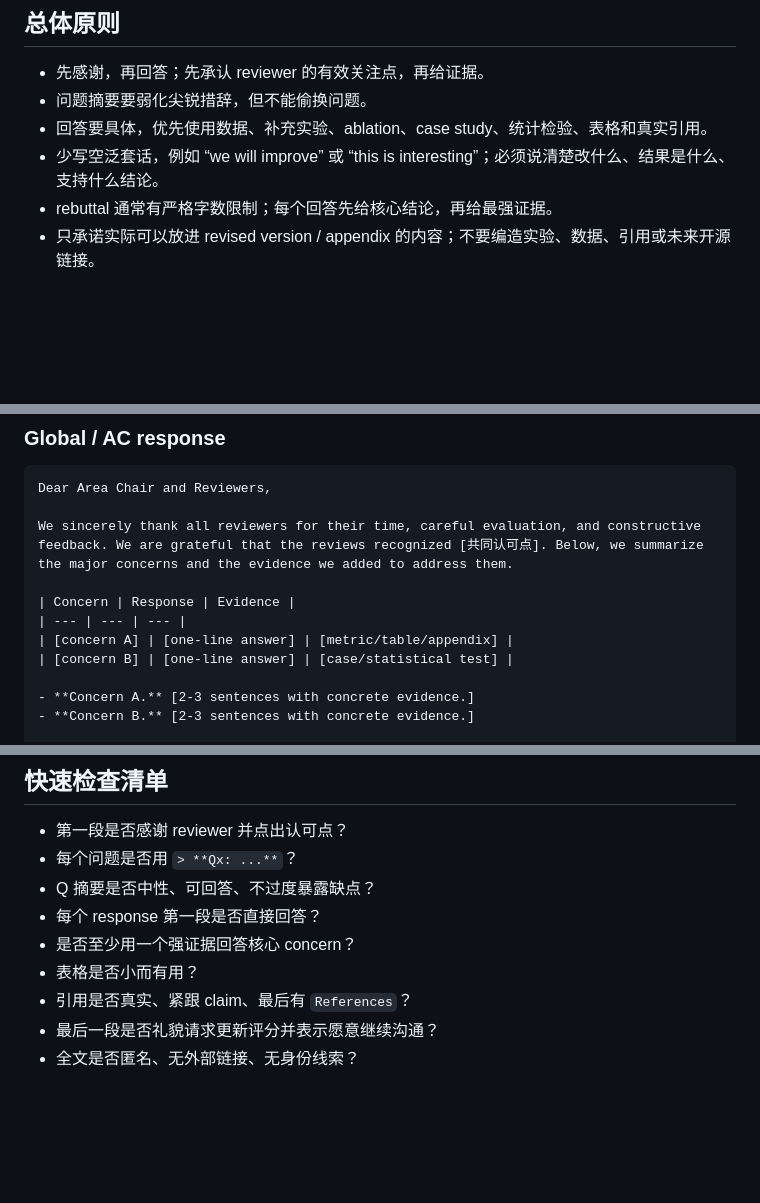
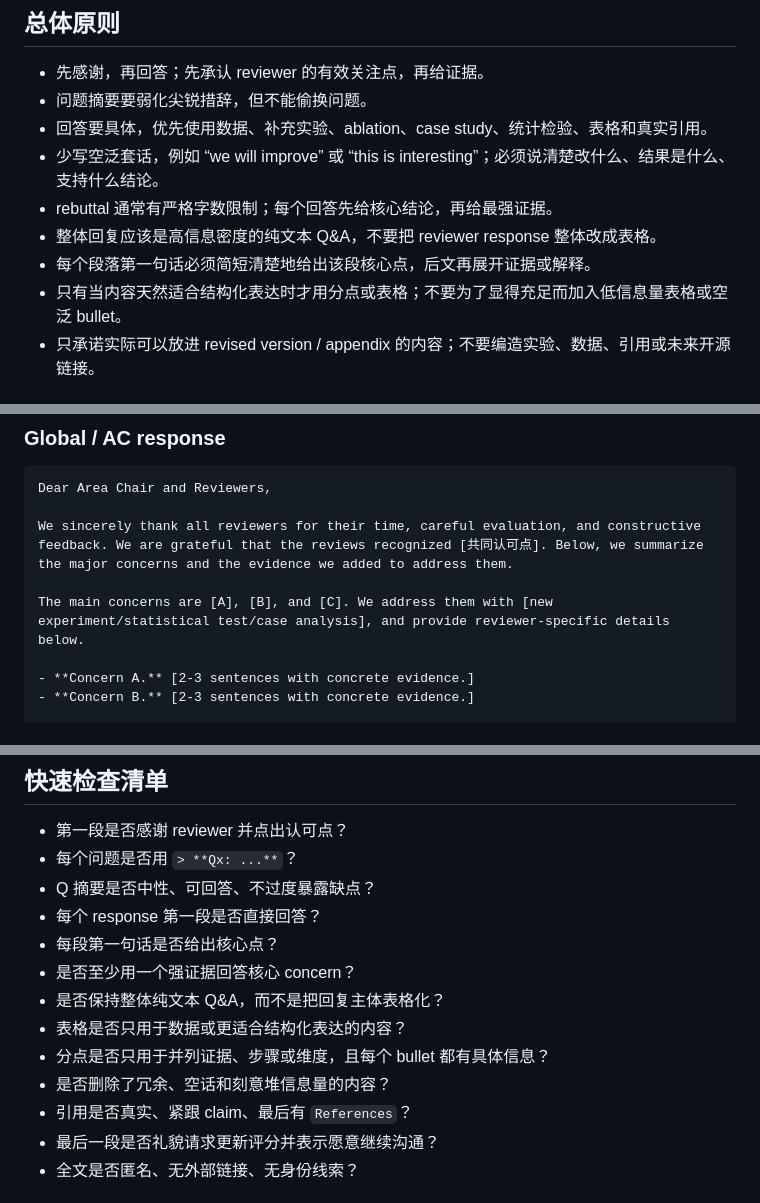
Before and after one commit to black-yt/skills, a Markdown page: rebuttal-writing/SKILL.md, 3 parts joined by grey strips. GitHub-like rendering; blank space fills up the shorter version.

```diff
--- a/rebuttal-writing/SKILL.md
+++ b/rebuttal-writing/SKILL.md
@@ -19,6 +19,9 @@ description: "当需要撰写、重构或压缩 AI/ML conference rebuttal、revi
 - 回答要具体，优先使用数据、补充实验、ablation、case study、统计检验、表格和真实引用。
 - 少写空泛套话，例如 “we will improve” 或 “this is interesting”；必须说清楚改什么、结果是什么、支持什么结论。
 - rebuttal 通常有严格字数限制；每个回答先给核心结论，再给最强证据。
+- 整体回复应该是高信息密度的纯文本 Q&A，不要把 reviewer response 整体改成表格。
+- 每个段落第一句话必须简短清楚地给出该段核心点，后文再展开证据或解释。
+- 只有当内容天然适合结构化表达时才用分点或表格；不要为了显得充足而加入低信息量表格或空泛 bullet。
 - 只承诺实际可以放进 revised version / appendix 的内容；不要编造实验、数据、引用或未来开源链接。
 
 ## 推荐结构
@@ -60,10 +67,7 @@ Dear Area Chair and Reviewers,
 
 We sincerely thank all reviewers for their time, careful evaluation, and constructive feedback. We are grateful that the reviews recognized [共同认可点]. Below, we summarize the major concerns and the evidence we added to address them.
 
-| Concern | Response | Evidence |
-| --- | --- | --- |
-| [concern A] | [one-line answer] | [metric/table/appendix] |
-| [concern B] | [one-line answer] | [case/statistical test] |
+The main concerns are [A], [B], and [C]. We address them with [new experiment/statistical test/case analysis], and provide reviewer-specific details below.
 
 - **Concern A.** [2-3 sentences with concrete evidence.]
 - **Concern B.** [2-3 sentences with concrete evidence.]
@@ -225,8 +245,12 @@ We hope these responses clarify your concerns. If they address your questions, w
 - 每个问题是否用 `> **Qx: ...**`？
 - Q 摘要是否中性、可回答、不过度暴露缺点？
 - 每个 response 第一段是否直接回答？
+- 每段第一句话是否给出核心点？
 - 是否至少用一个强证据回答核心 concern？
-- 表格是否小而有用？
+- 是否保持整体纯文本 Q&A，而不是把回复主体表格化？
+- 表格是否只用于数据或更适合结构化表达的内容？
+- 分点是否只用于并列证据、步骤或维度，且每个 bullet 都有具体信息？
+- 是否删除了冗余、空话和刻意堆信息量的内容？
 - 引用是否真实、紧跟 claim、最后有 `References`？
 - 最后一段是否礼貌请求更新评分并表示愿意继续沟通？
 - 全文是否匿名、无外部链接、无身份线索？
```
Also changed, not shown: other parts of rebuttal-writing/SKILL.md (+23 -3 lines).
